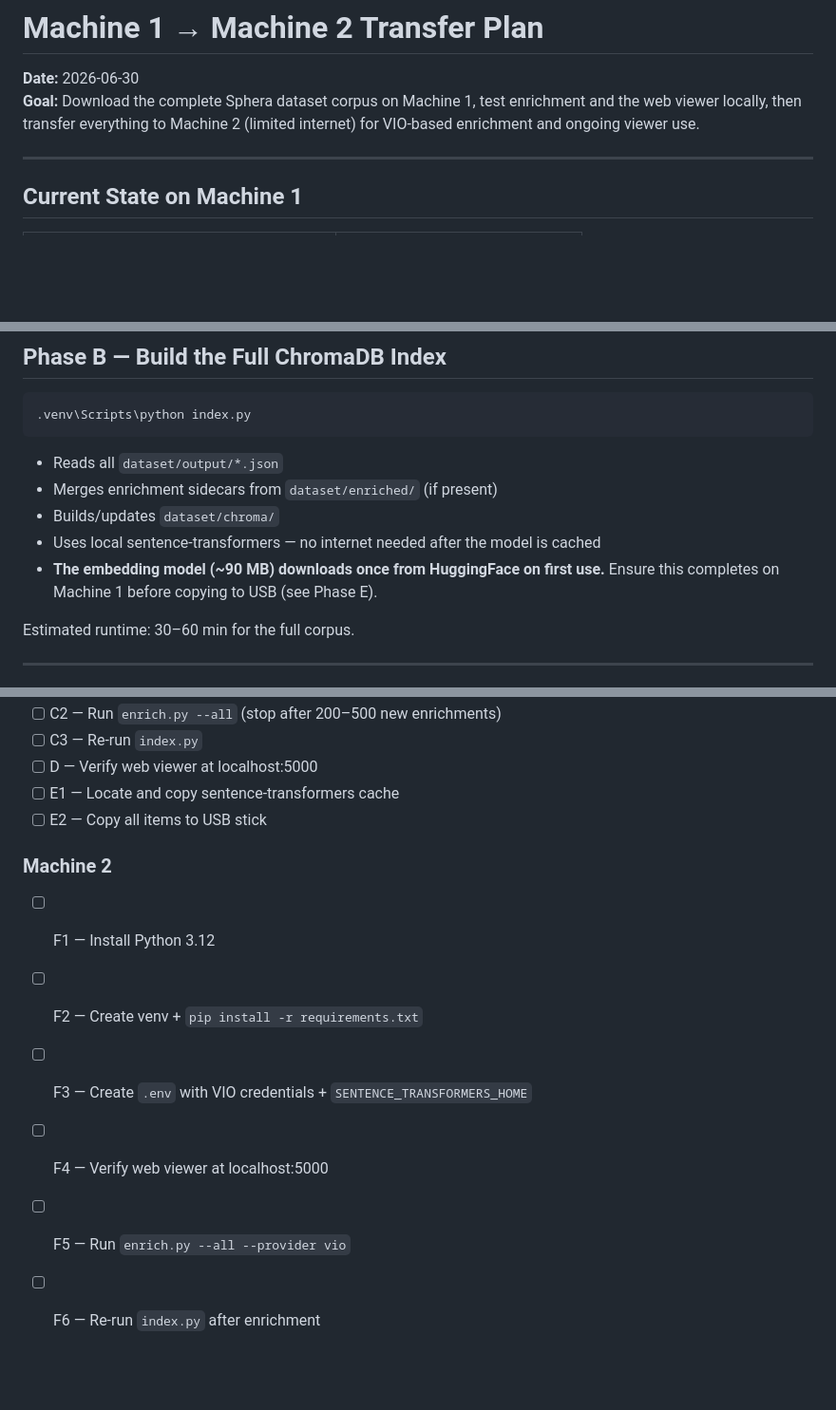
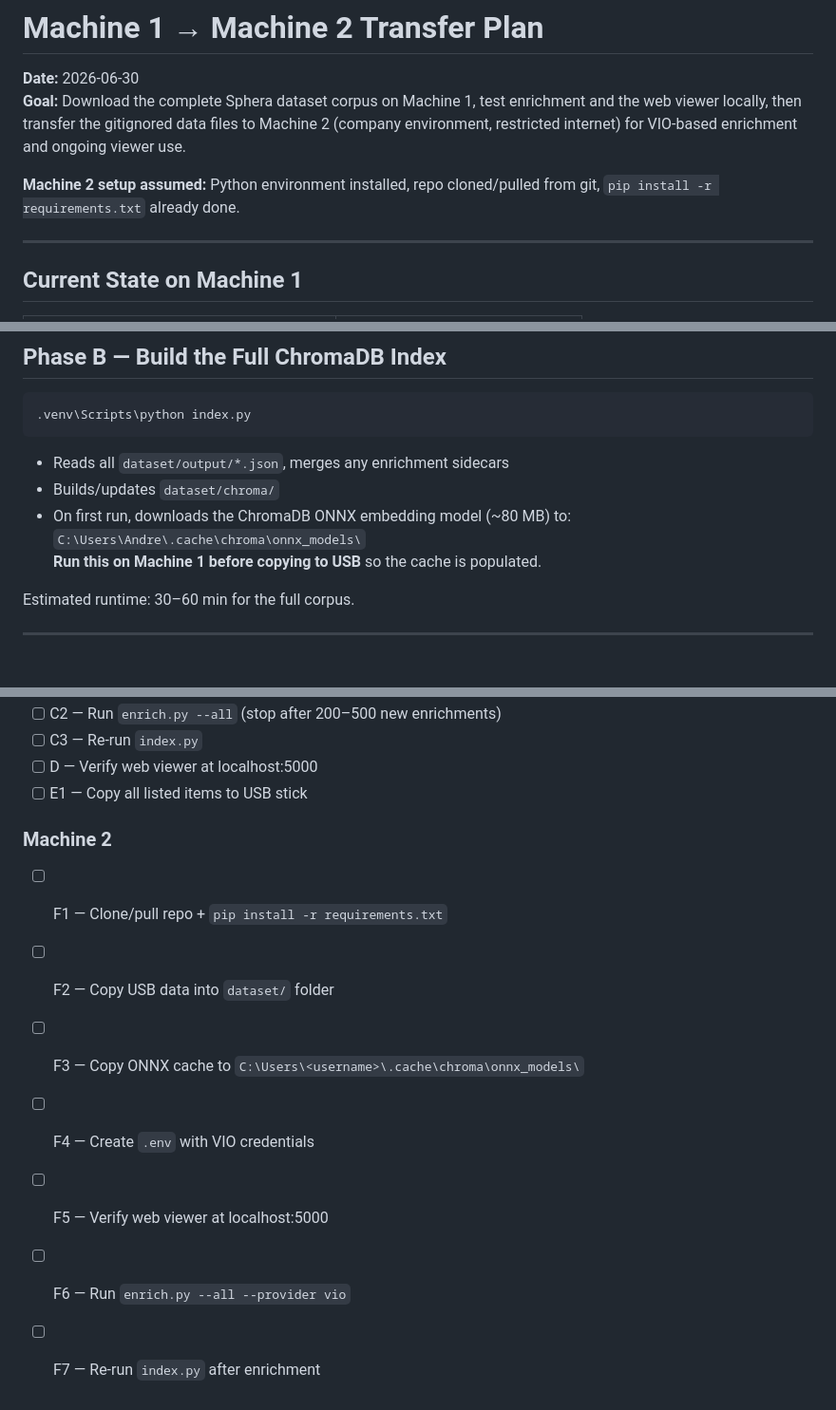
Before and after one commit to AndreasOKircher/Sphera-Data-Sets, a Markdown page: doc/plans/2026-06-30-machine1-to-machine2-transfer.md, 3 parts joined by grey strips. Shown at 95% size. GitHub-like rendering; blank space fills up the shorter version.

````diff
--- a/doc/plans/2026-06-30-machine1-to-machine2-transfer.md
+++ b/doc/plans/2026-06-30-machine1-to-machine2-transfer.md
@@ -1,7 +1,12 @@
 # Machine 1 → Machine 2 Transfer Plan
 
 **Date:** 2026-06-30
-**Goal:** Download the complete Sphera dataset corpus on Machine 1, test enrichment and the web viewer locally, then transfer everything to Machine 2 (limited internet) for VIO-based enrichment and ongoing viewer use.
+**Goal:** Download the complete Sphera dataset corpus on Machine 1, test enrichment and the
+web viewer locally, then transfer the gitignored data files to Machine 2 (company environment,
+restricted internet) for VIO-based enrichment and ongoing viewer use.
+
+**Machine 2 setup assumed:** Python environment installed, repo cloned/pulled from git,
+`pip install -r requirements.txt` already done.
 
 ---
 
@@ -70,11 +74,11 @@ Repeat until 0 failures. Target: ~19,644 JSON+XML pairs in `dataset/output/`.
 .venv\Scripts\python index.py
 ```
 
-- Reads all `dataset/output/*.json`
-- Merges enrichment sidecars from `dataset/enriched/` (if present)
+- Reads all `dataset/output/*.json`, merges any enrichment sidecars
 - Builds/updates `dataset/chroma/`
-- Uses local sentence-transformers — no internet needed after the model is cached
-- **The embedding model (~90 MB) downloads once from HuggingFace on first use.** Ensure this completes on Machine 1 before copying to USB (see Phase E).
+- On first run, downloads the ChromaDB ONNX embedding model (~80 MB) to:
+  `C:\Users\Andre\.cache\chroma\onnx_models\`
+  **Run this on Machine 1 before copying to USB** so the cache is populated.
 
 Estimated runtime: 30–60 min for the full corpus.
 
@@ -243,13 +255,13 @@ Run this after any enrichment session so that newly enriched summaries appear in
 - [ ] C2 — Run `enrich.py --all` (stop after 200–500 new enrichments)
 - [ ] C3 — Re-run `index.py`
 - [ ] D  — Verify web viewer at localhost:5000
-- [ ] E1 — Locate and copy sentence-transformers cache
-- [ ] E2 — Copy all items to USB stick
+- [ ] E1 — Copy all listed items to USB stick
 
 ### Machine 2
-- [ ] F1 — Install Python 3.12
-- [ ] F2 — Create venv + `pip install -r requirements.txt`
-- [ ] F3 — Create `.env` with VIO credentials + `SENTENCE_TRANSFORMERS_HOME`
-- [ ] F4 — Verify web viewer at localhost:5000
-- [ ] F5 — Run `enrich.py --all --provider vio`
-- [ ] F6 — Re-run `index.py` after enrichment
+- [ ] F1 — Clone/pull repo + `pip install -r requirements.txt`
+- [ ] F2 — Copy USB data into `dataset/` folder
+- [ ] F3 — Copy ONNX cache to `C:\Users\<username>\.cache\chroma\onnx_models\`
+- [ ] F4 — Create `.env` with VIO credentials
+- [ ] F5 — Verify web viewer at localhost:5000
+- [ ] F6 — Run `enrich.py --all --provider vio`
+- [ ] F7 — Re-run `index.py` after enrichment
````
Also changed, not shown: other parts of doc/plans/2026-06-30-machine1-to-machine2-transfer.md (+62 -55 lines).
